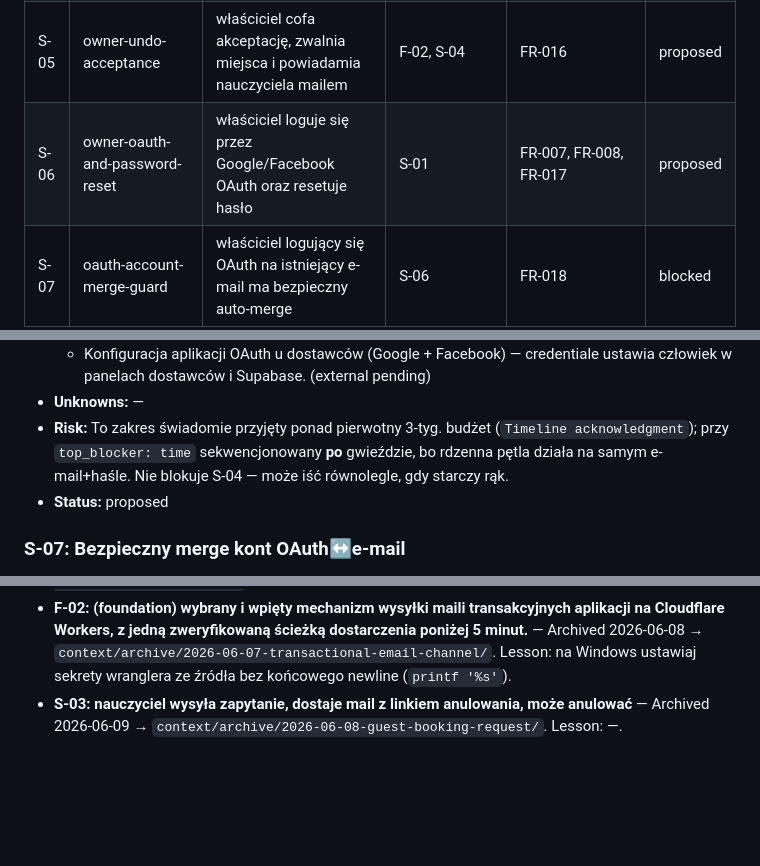
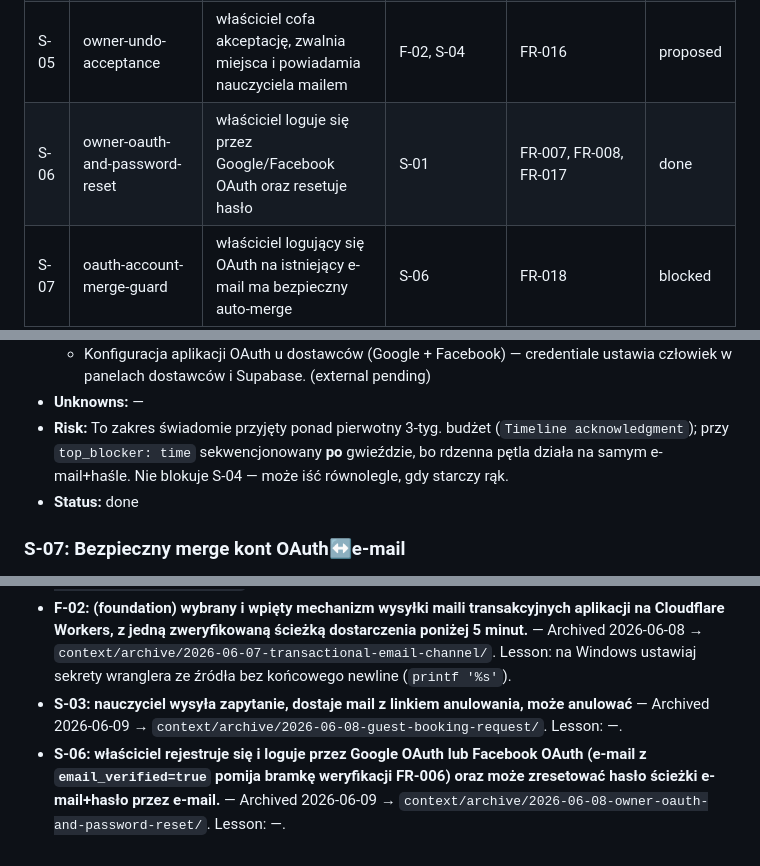
Before and after one commit to webpush-it/zagroda-hub, a Markdown page: context/foundation/roadmap.md, 3 parts joined by grey strips. GitHub-like rendering; blank space fills up the shorter version.

Commit message:
chore(archive): close owner-oauth-and-password-reset
Roadmap sync missed when the archive folder landed inside PR #14
(c5cb55b) instead of a standalone archive commit.

Co-Authored-By: Claude Fable 5 <noreply@anthropic.com>

```diff
--- a/context/foundation/roadmap.md
+++ b/context/foundation/roadmap.md
@@ -36,7 +36,7 @@ Właściciel zagrody edukacyjnej pracuje w terenie (przy zwierzętach, z dziećm
 | S-03 | guest-booking-request                   | nauczyciel wysyła zapytanie, dostaje mail z linkiem anulowania, może anulować | F-01, F-02, S-02       | FR-004, FR-011, FR-015, US-02                             | done     |
 | S-04 | gated-acceptance-with-overbooking-guard | właściciel widzi listę/szczegóły i akceptuje/odrzuca z blokadą overbookingu   | F-01, F-02, S-01, S-03 | FR-005, FR-012, FR-013, FR-014, US-01                     | proposed |
 | S-05 | owner-undo-acceptance                   | właściciel cofa akceptację, zwalnia miejsca i powiadamia nauczyciela mailem   | F-02, S-04             | FR-016                                                    | proposed |
-| S-06 | owner-oauth-and-password-reset          | właściciel loguje się przez Google/Facebook OAuth oraz resetuje hasło         | S-01                   | FR-007, FR-008, FR-017                                    | proposed |
+| S-06 | owner-oauth-and-password-reset          | właściciel loguje się przez Google/Facebook OAuth oraz resetuje hasło         | S-01                   | FR-007, FR-008, FR-017                                    | done     |
 | S-07 | oauth-account-merge-guard               | właściciel logujący się OAuth na istniejący e-mail ma bezpieczny auto-merge   | S-06                   | FR-018                                                    | blocked  |
 
 ## Streams
@@ -163,7 +163,7 @@ Co już jest w kodzie na dzień `2026-06-02` (auto-zbadane + potwierdzone przez
   - Konfiguracja aplikacji OAuth u dostawców (Google + Facebook) — credentiale ustawia człowiek w panelach dostawców i Supabase. (external pending)
 - **Unknowns:** —
 - **Risk:** To zakres świadomie przyjęty ponad pierwotny 3-tyg. budżet (`Timeline acknowledgment`); przy `top_blocker: time` sekwencjonowany **po** gwieździe, bo rdzenna pętla działa na samym e-mail+haśle. Nie blokuje S-04 — może iść równolegle, gdy starczy rąk.
-- **Status:** proposed
+- **Status:** done
 
 ### S-07: Bezpieczny merge kont OAuth↔e-mail
 
@@ -216,3 +216,4 @@ Co już jest w kodzie na dzień `2026-06-02` (auto-zbadane + potwierdzone przez
 - **S-02: nauczyciel przegląda publiczny katalog, filtruje po województwie i mieście (AND) oraz opcjonalnie po dacie i liczbie uczestników (zagrody bez wolnych miejsc znikają/oznaczone), i otwiera stronę pojedynczej zagrody.** — Archived 2026-06-07 → `context/archive/2026-06-07-catalog-browse-and-zagroda-page/`. Lesson: —.
 - **F-02: (foundation) wybrany i wpięty mechanizm wysyłki maili transakcyjnych aplikacji na Cloudflare Workers, z jedną zweryfikowaną ścieżką dostarczenia poniżej 5 minut.** — Archived 2026-06-08 → `context/archive/2026-06-07-transactional-email-channel/`. Lesson: na Windows ustawiaj sekrety wranglera ze źródła bez końcowego newline (`printf '%s'`).
 - **S-03: nauczyciel wysyła zapytanie, dostaje mail z linkiem anulowania, może anulować** — Archived 2026-06-09 → `context/archive/2026-06-08-guest-booking-request/`. Lesson: —.
+- **S-06: właściciel rejestruje się i loguje przez Google OAuth lub Facebook OAuth (e-mail z `email_verified=true` pomija bramkę weryfikacji FR-006) oraz może zresetować hasło ścieżki e-mail+hasło przez e-mail.** — Archived 2026-06-09 → `context/archive/2026-06-08-owner-oauth-and-password-reset/`. Lesson: —.
```
Also changed, not shown: other parts of context/foundation/roadmap.md (+1 -1 lines).
